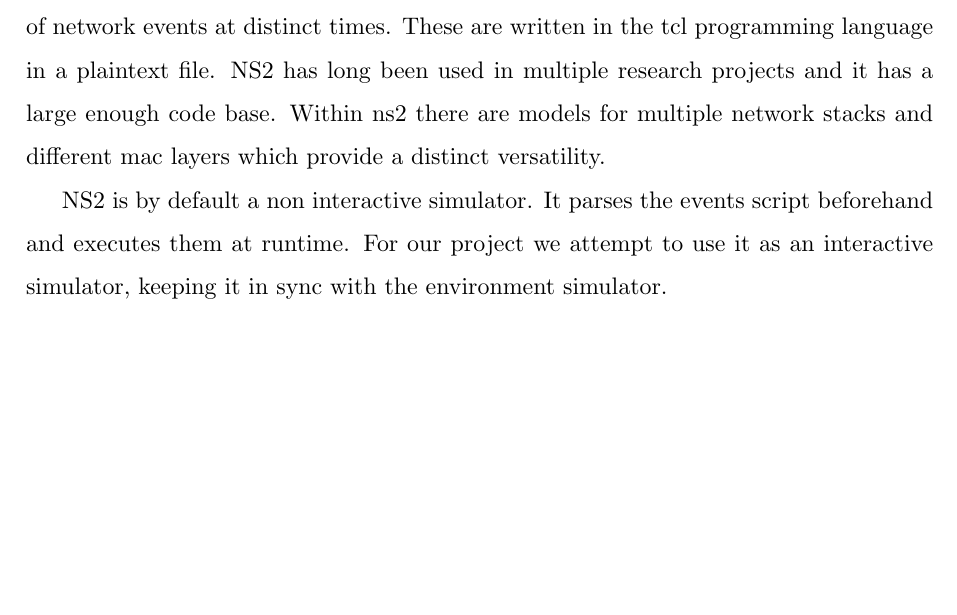
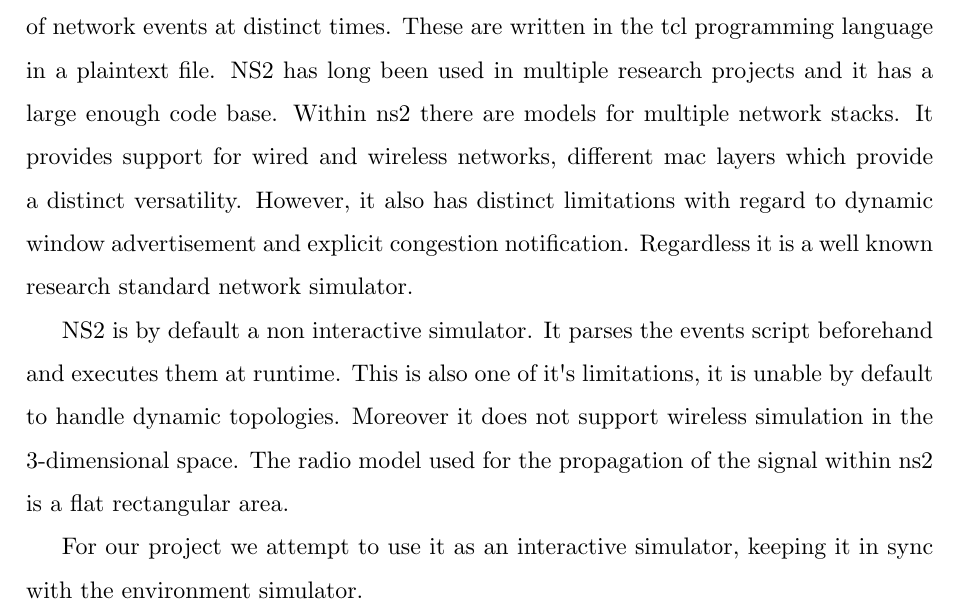
Before and after one commit to mastergreg/dronekey-report, a LaTeX paper (tex/dronekey_report.tex, which reads tex/chapters/NS2.tex): part of page 9 of 13, cut so that both start at the same text. Compiled offline with XeLaTeX.

Commit message:
added some things for NS2 @sengjea

```diff
--- a/tex/chapters/NS2.tex
+++ b/tex/chapters/NS2.tex
@@ -3,11 +3,17 @@ NS2 is a discrete event simulator targeted at networking research. It interprets
 scripts of network events at distinct times. These are written in the tcl
 programming language in a plaintext file. NS2 has long been used in multiple
 research projects and it has a large enough code base. Within ns2 there are
-models for multiple network stacks and different mac layers which provide a
-distinct versatility.
+models for multiple network stacks. It provides support for wired and wireless
+networks, different mac layers which provide a distinct versatility. However, it
+also has distinct limitations with regard to dynamic window advertisement and
+explicit congestion notification. Regardless it is a well known research
+standard network simulator.
 
+NS2 is by default a non interactive simulator. It parses the events script
+beforehand and executes them at runtime. This is also one of it's limitations,
+it is unable by default to handle dynamic topologies. Moreover it does not
+support wireless simulation in the 3-dimensional space. The radio model used for
+the propagation of the signal within ns2 is a flat rectangular area.
 
-
-NS2 is by default a non interactive simulator. It parses the events script beforehand
-and executes them at runtime. For our project we attempt to use it as an
-interactive simulator, keeping it in sync with the environment simulator.
+For our project we attempt to use it as an interactive simulator, keeping it in
+sync with the environment simulator.
```
